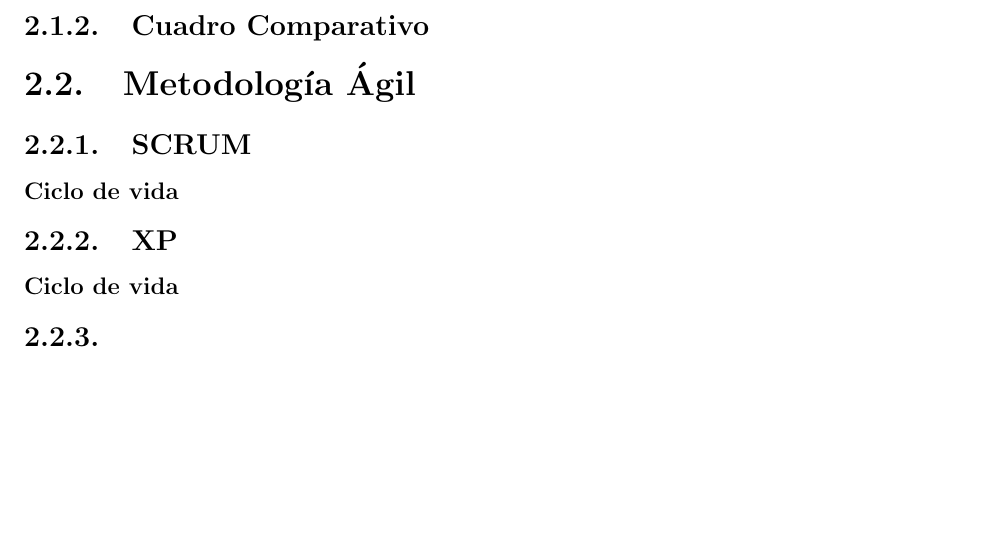
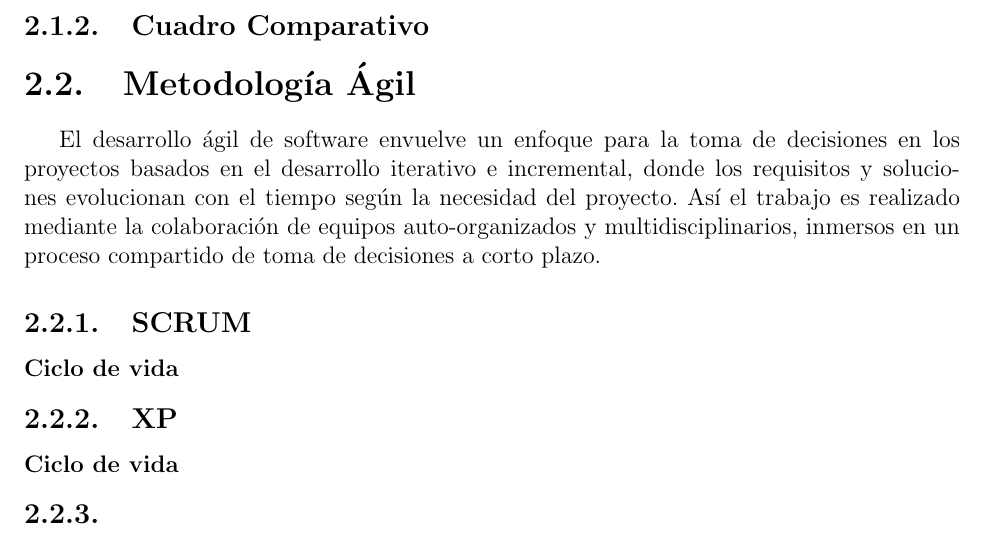
Before and after one commit to rcerqueira11/Seminario-Latex, a LaTeX book (main.tex, which reads sections/marco_metodologico.tex): part of page 26 of 31, cut so that both start at the same text, the shorter picture padded with empty space. Compiled offline with pdfLaTeX.

Commit message:
Definicion agil

```diff
--- a/sections/marco_metodologico.tex
+++ b/sections/marco_metodologico.tex
@@ -27,6 +27,9 @@
 \subsection{Cuadro Comparativo}
 
 \section{Metodología Ágil}
+
+El desarrollo ágil de software envuelve un enfoque para la toma de decisiones en los proyectos basados en el desarrollo iterativo e incremental, donde los requisitos y soluciones evolucionan con el tiempo según la necesidad del proyecto. Así el trabajo es realizado mediante la colaboración de equipos auto-organizados y multidisciplinarios, inmersos en un proceso compartido de toma de decisiones a corto plazo.
+
 \subsection{SCRUM}
 \subsubsection{Ciclo de vida}
 \subsection{XP}
```
